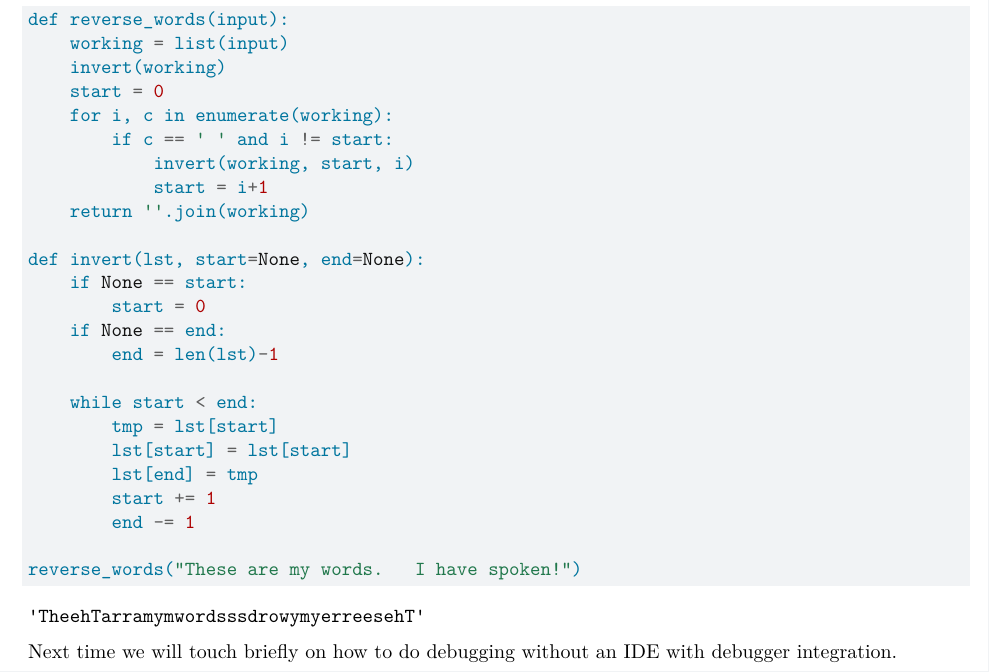
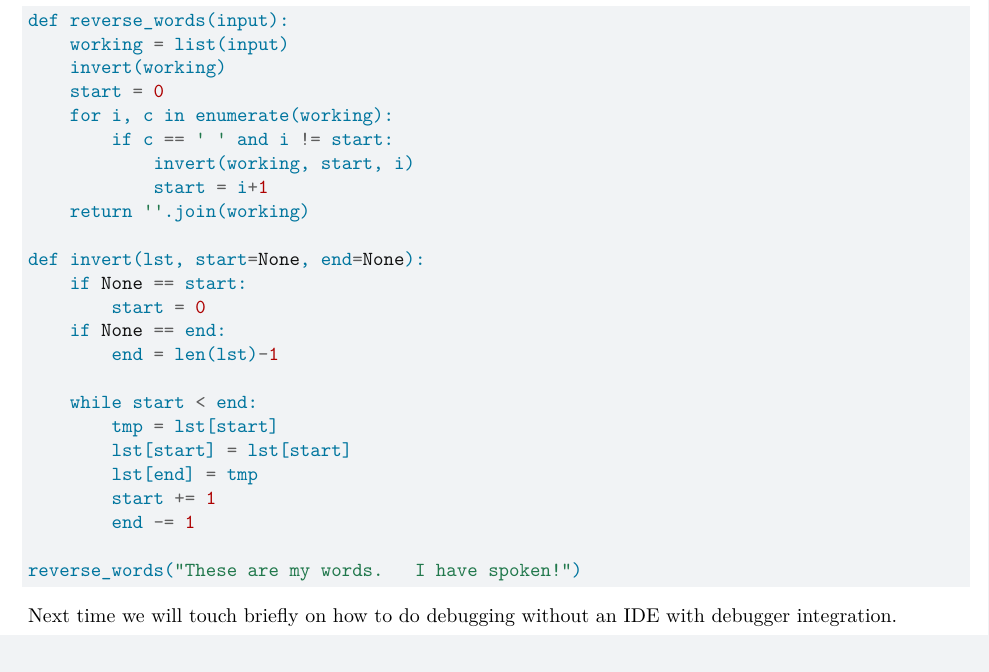
Before and after one commit to berkeley-stat243/stat243-fall-2023, a Quarto document (labs/lab3-debugging.qmd): part of page 3 of 3, cut so that both start at the same text. Rendered offline with R 4.5, knitr and Pandoc in place of Quarto, then LaTeX, with nearby package versions.

Commit message:
Update lab3-debugging.qmd

```diff
--- a/labs/lab3-debugging.qmd
+++ b/labs/lab3-debugging.qmd
@@ -3,6 +3,7 @@ title: "Lab 3: Debugging"
 author: "Ahmed Eldeeb"
 date: "2023-08-21"
 engine: knitr
+eval: false
 format:
   pdf:
     documentclass: article
```
